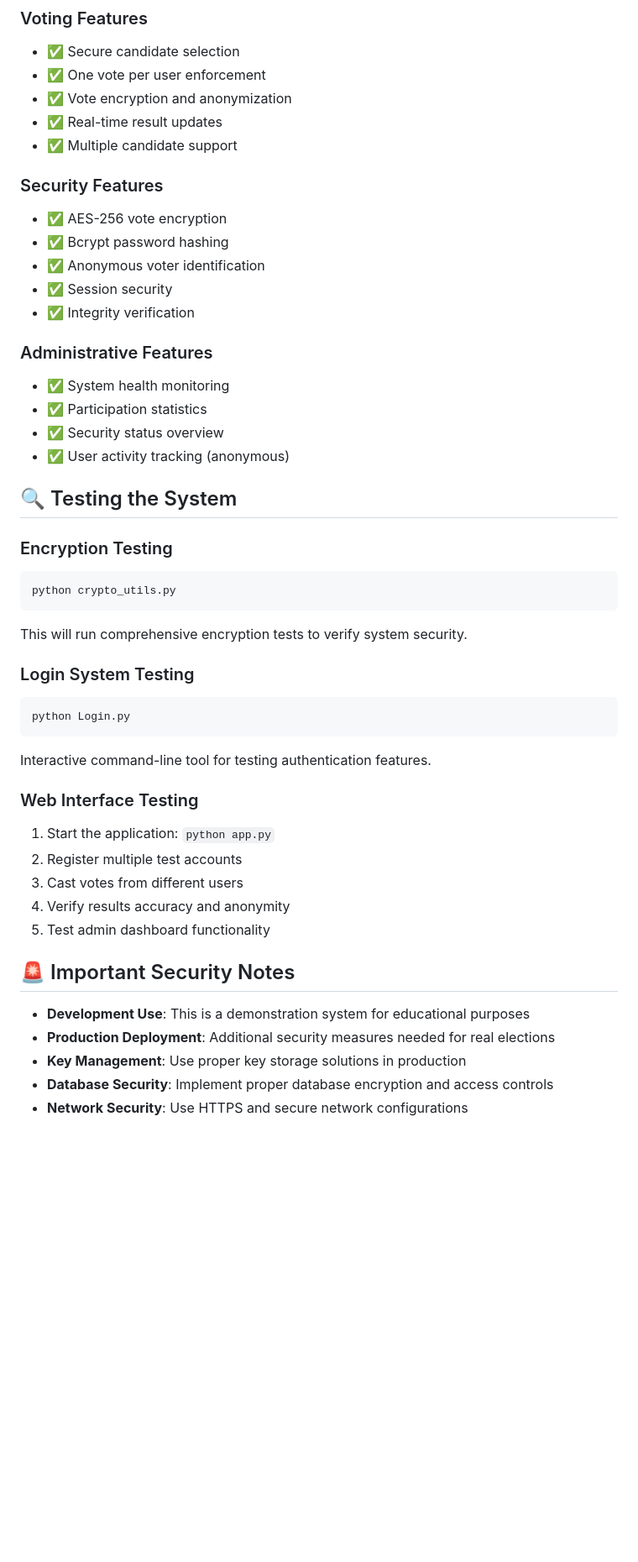
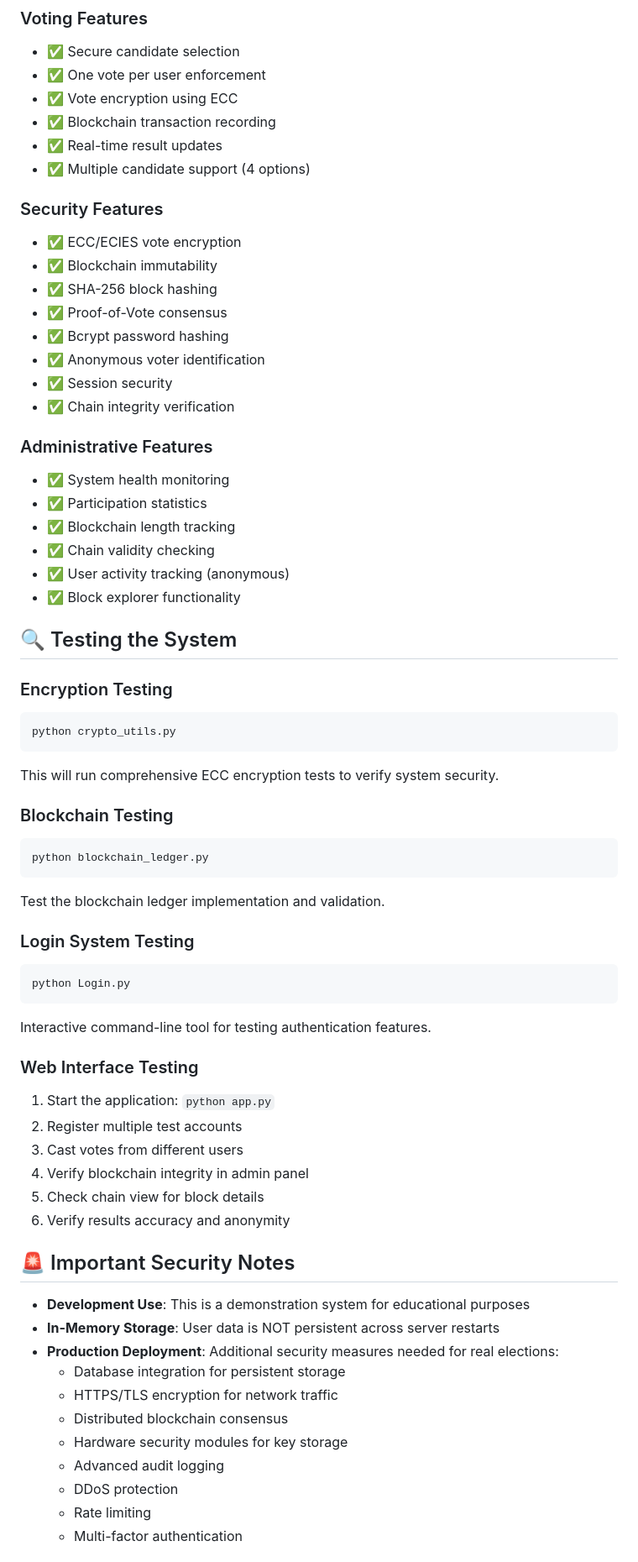
Before and after one commit to JahzB/CSC455_Project, a Markdown page: README.md, the part around the change printed below. Shown: that part at 84% size. Rendered like a GitHub page; blank space fills up the shorter version.

````diff
--- a/README.md
+++ b/README.md
@@ -205,33 +240,45 @@ Design elements include:
 ### Voting Features
 - ✅ Secure candidate selection
 - ✅ One vote per user enforcement
-- ✅ Vote encryption and anonymization
+- ✅ Vote encryption using ECC
+- ✅ Blockchain transaction recording
 - ✅ Real-time result updates
-- ✅ Multiple candidate support
+- ✅ Multiple candidate support (4 options)
 
 ### Security Features
-- ✅ AES-256 vote encryption
+- ✅ ECC/ECIES vote encryption
+- ✅ Blockchain immutability
+- ✅ SHA-256 block hashing
+- ✅ Proof-of-Vote consensus
 - ✅ Bcrypt password hashing
 - ✅ Anonymous voter identification
 - ✅ Session security
-- ✅ Integrity verification
+- ✅ Chain integrity verification
 
 ### Administrative Features
 - ✅ System health monitoring
 - ✅ Participation statistics
-- ✅ Security status overview
+- ✅ Blockchain length tracking
+- ✅ Chain validity checking
 - ✅ User activity tracking (anonymous)
+- ✅ Block explorer functionality
 
 ## 🔍 Testing the System
 
 ### Encryption Testing
-```bash
+```powershell
 python crypto_utils.py
 ```
-This will run comprehensive encryption tests to verify system security.
+This will run comprehensive ECC encryption tests to verify system security.
+
+### Blockchain Testing
+```powershell
+python blockchain_ledger.py
+```
+Test the blockchain ledger implementation and validation.
 
 ### Login System Testing
-```bash
+```powershell
 python Login.py
 ```
 Interactive command-line tool for testing authentication features.
@@ -240,14 +287,21 @@ Interactive command-line tool for testing authentication features.
 1. Start the application: `python app.py`
 2. Register multiple test accounts
 3. Cast votes from different users
-4. Verify results accuracy and anonymity
-5. Test admin dashboard functionality
+4. Verify blockchain integrity in admin panel
+5. Check chain view for block details
+6. Verify results accuracy and anonymity
 
 ## 🚨 Important Security Notes
 
 - **Development Use**: This is a demonstration system for educational purposes
-- **Production Deployment**: Additional security measures needed for real elections
-- **Key Management**: Use proper key storage solutions in production
-- **Database Security**: Implement proper database encryption and access controls
-- **Network Security**: Use HTTPS and secure network configurations
+- **In-Memory Storage**: User data is NOT persistent across server restarts
+- **Production Deployment**: Additional security measures needed for real elections:
+  - Database integration for persistent storage
+  - HTTPS/TLS encryption for network traffic
+  - Distributed blockchain consensus
+  - Hardware security modules for key storage
+  - Advanced audit logging
+  - DDoS protection
+  - Rate limiting
+  - Multi-factor authentication
 
````
Also changed, not shown: other parts of README.md (+105 -62 lines).
